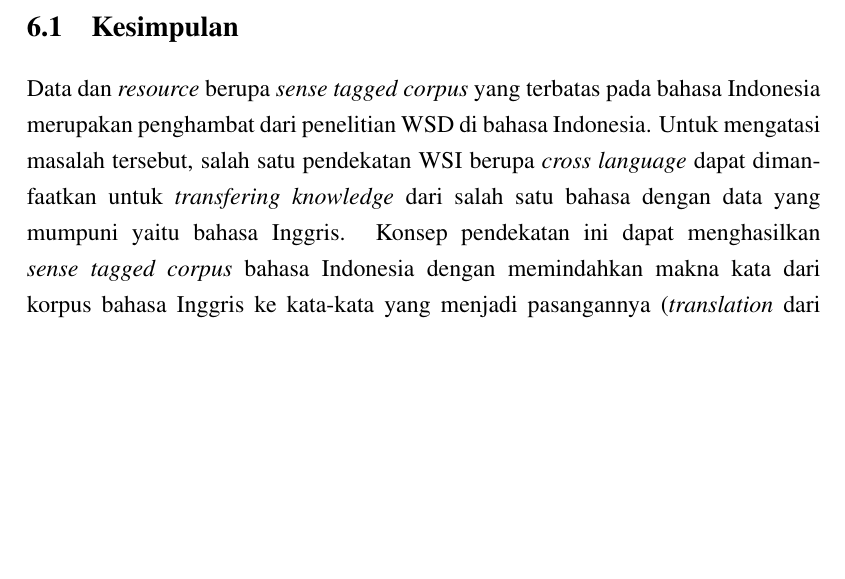
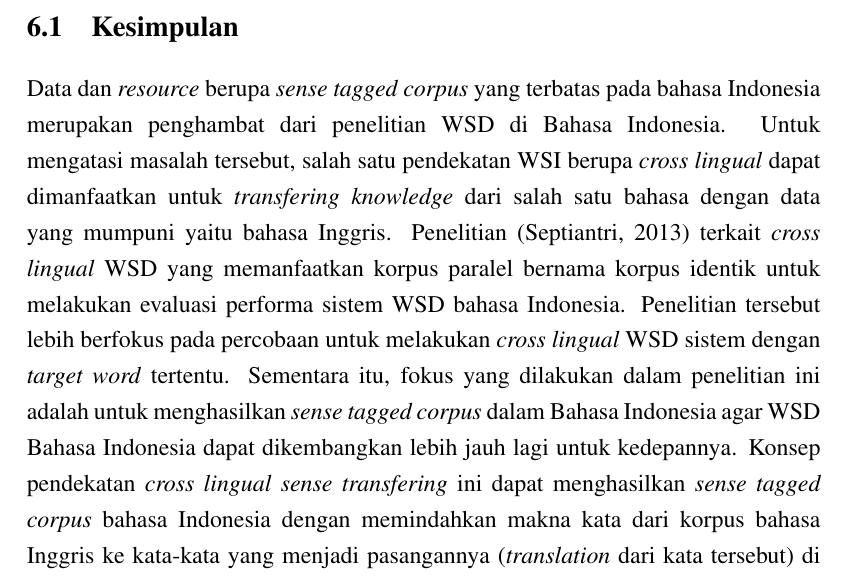
Before and after one commit to adityarama1210/Skripsi, a LaTeX thesis (Skripsi From Template/Latex/skripsi.tex, which reads Skripsi From Template/Latex/bab6.tex): part of page 65 of 68, cut so that both start at the same text, the shorter picture padded with empty space. Compiled offline with pdfLaTeX.

Commit message:
update kesimpulan

```diff
--- a/Skripsi From Template/Latex/bab6.tex
+++ b/Skripsi From Template/Latex/bab6.tex
@@ -7,7 +7,7 @@
 \section{Kesimpulan}
 %-----------------------------------------------------------------------------%
 
-Data dan \textit{resource} berupa \textit{sense tagged corpus} yang terbatas pada bahasa Indonesia merupakan penghambat dari penelitian WSD di bahasa Indonesia. Untuk mengatasi masalah tersebut, salah satu pendekatan WSI berupa \textit{cross language} dapat dimanfaatkan untuk \textit{transfering knowledge} dari salah satu bahasa dengan data yang mumpuni yaitu bahasa Inggris. Konsep pendekatan ini dapat menghasilkan \textit{sense tagged corpus} bahasa Indonesia dengan memindahkan makna kata dari korpus bahasa Inggris ke kata-kata yang menjadi pasangannya (\textit{translation} dari kata tersebut) di dalam bahasa indonesia. Pendekatan yang dilakukan dengan proses-proses dari pembuatan \textit{sense tagged corpus} bahasa Inggris sampai dengan percobaan sistem WSD ini dapat menghasilkan sebuah \textit{sense tagged corpus} makna kata dalam bahasa Indonesia yang mempunyai hasil dengan kualitas cukup baik walaupun masih dapat ditingkatkan lagi. Sistem WSD yang dibangun sendiri telah dibuktikan dapat mengungguli sistem baseline untuk melakukan penentuan makna kata.
+Data dan \textit{resource} berupa \textit{sense tagged corpus} yang terbatas pada bahasa Indonesia merupakan penghambat dari penelitian WSD di Bahasa Indonesia. Untuk mengatasi masalah tersebut, salah satu pendekatan WSI berupa \textit{cross lingual} dapat dimanfaatkan untuk \textit{transfering knowledge} dari salah satu bahasa dengan data yang mumpuni yaitu bahasa Inggris. Penelitian \citep{septiantri2013wsd} terkait \textit{cross lingual} WSD yang memanfaatkan korpus paralel bernama korpus identik untuk melakukan evaluasi performa sistem WSD bahasa Indonesia. Penelitian tersebut lebih berfokus pada percobaan untuk melakukan \textit{cross lingual} WSD sistem dengan \textit{target word} tertentu. Sementara itu, fokus yang dilakukan dalam penelitian ini adalah untuk menghasilkan \textit{sense tagged corpus} dalam Bahasa Indonesia agar WSD Bahasa Indonesia dapat dikembangkan lebih jauh lagi untuk kedepannya. Konsep pendekatan \textit{cross lingual sense transfering} ini dapat menghasilkan \textit{sense tagged corpus} bahasa Indonesia dengan memindahkan makna kata dari korpus bahasa Inggris ke kata-kata yang menjadi pasangannya (\textit{translation} dari kata tersebut) di dalam bahasa indonesia. Pendekatan yang dilakukan dengan proses-proses dari pembuatan \textit{sense tagged corpus} bahasa Inggris sampai dengan percobaan sistem WSD ini dapat menghasilkan sebuah \textit{sense tagged corpus} makna kata dalam bahasa Indonesia yang mempunyai hasil dengan kualitas cukup baik walaupun masih dapat ditingkatkan lagi. Sistem WSD yang dibangun sendiri telah dibuktikan dapat mengungguli sistem baseline untuk melakukan penentuan makna kata.
 %-----------------------------------------------------------------------------%
 \section{Saran}
 %-----------------------------------------------------------------------------%
```
